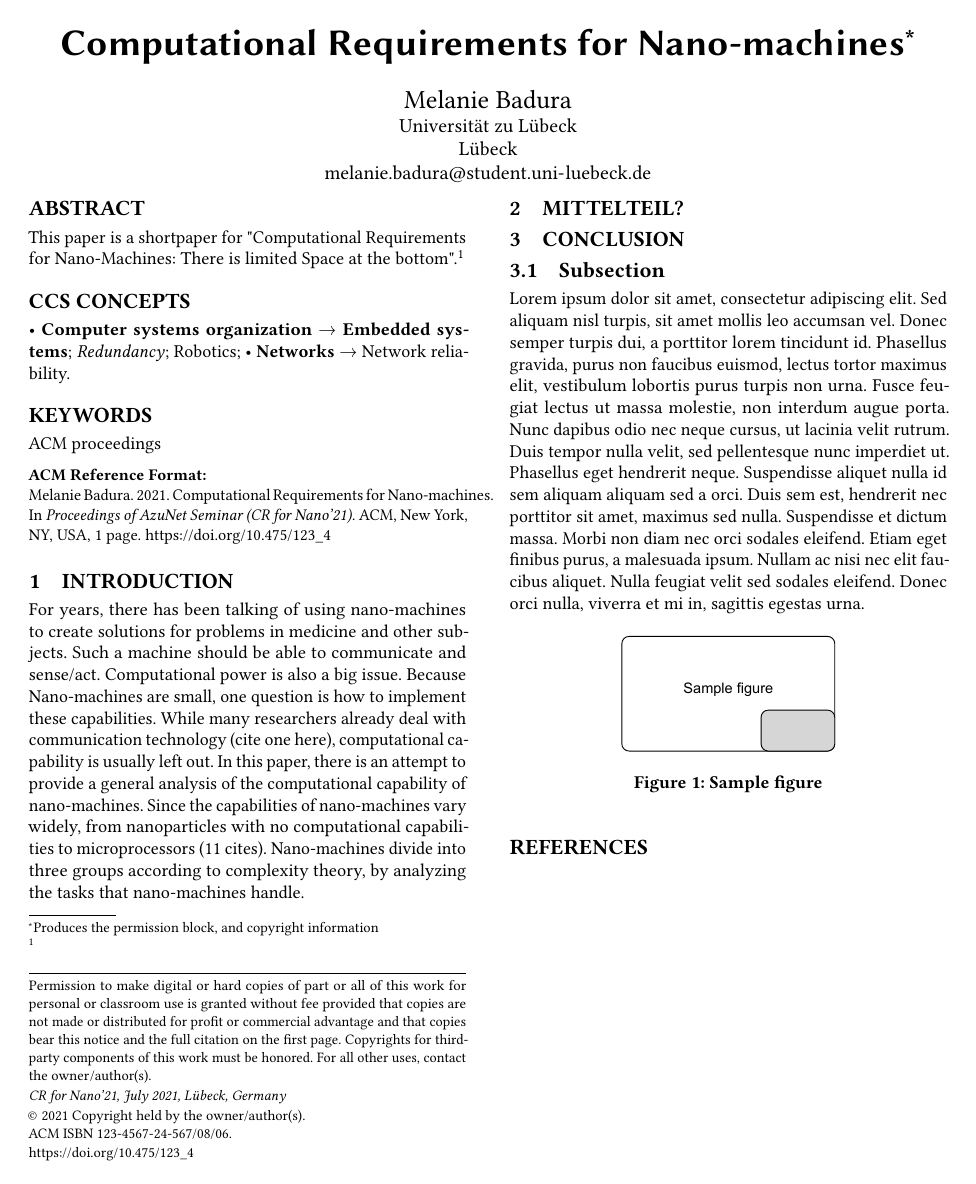
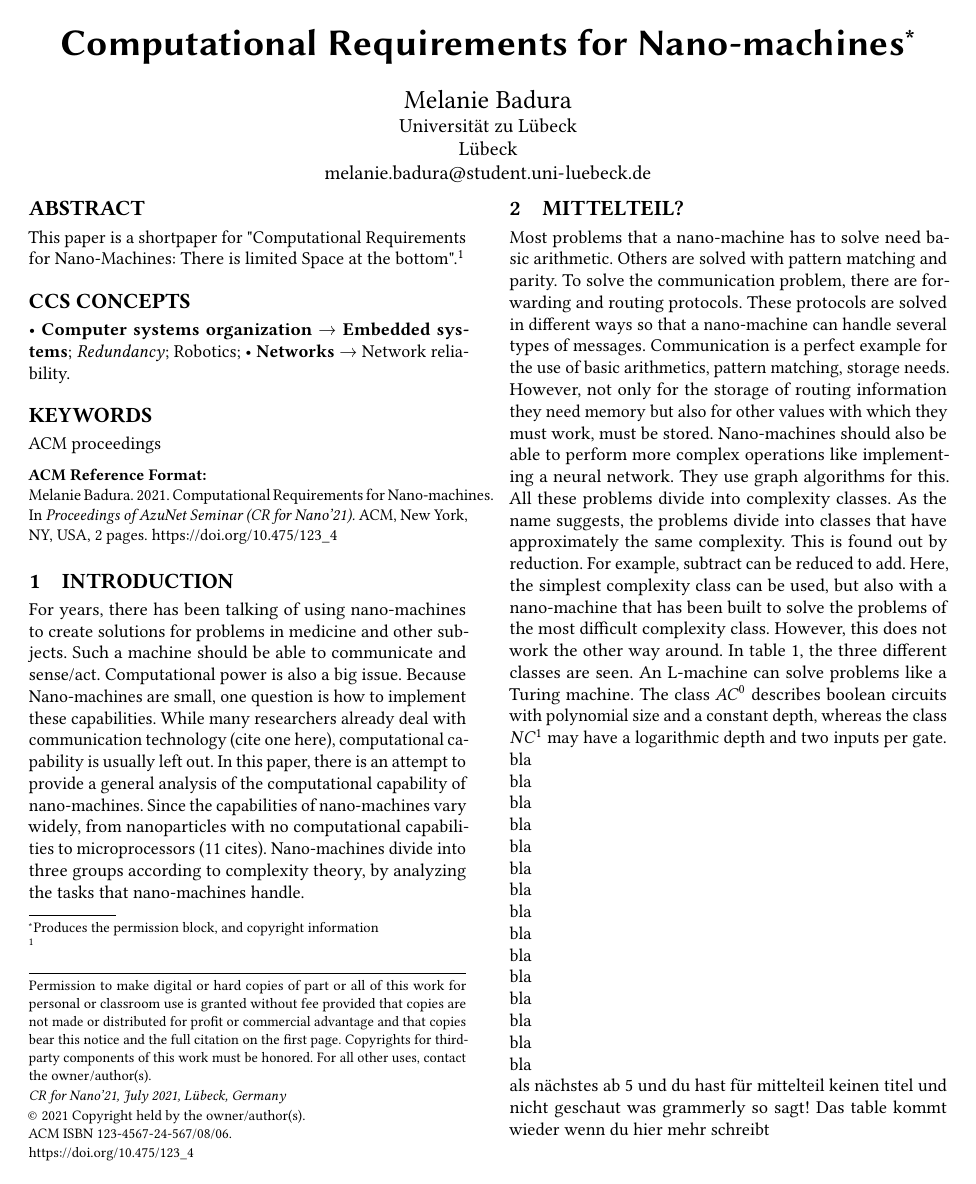
Before and after one commit to Melnilie/AZI, a LaTeX paper (Paper/MBadura.tex): the whole page before the commit and page 1 of 2 after it. Compiled offline with pdfLaTeX.

Commit message:
Anfang mittelteil + tabelle

```diff
--- a/Paper/MBadura.tex
+++ b/Paper/MBadura.tex
@@ -115,3 +115,33 @@ by analyzing the tasks that nano-machines handle.
 
 
 \section{Mittelteil?}
+Most problems that a nano-machine has to solve need basic arithmetic.
+Others are solved with pattern matching and parity.
+To solve the communication problem, there are forwarding and routing protocols.
+These protocols are solved in different ways so that a nano-machine can handle several types of messages.
+Communication is a perfect example for the use of basic arithmetics, pattern matching, storage needs.
+However, not only for the storage of routing information they need memory but also for other values with which they must work, must be stored.
+Nano-machines should also be able to perform more complex operations like implementing a neural network.
+They use graph algorithms for this.
+All these problems divide into complexity classes.
+As the name suggests, the problems divide into classes that have approximately the same complexity.
+This is found out by reduction. For example, subtract can be reduced to add.
+Here, the simplest complexity class can be used, but also with a nano-machine that has been built to solve the problems of the most difficult complexity class.
+However, this does not work the other way around.
+In table \ref{table1}, the three different classes are seen.
+An L-machine can solve problems like a Turing machine.
+The class $AC^0$ describes boolean circuits with polynomial size and a constant depth, whereas the class $NC^1$ may have a logarithmic depth and two inputs per gate.
+\\
+bla\\
+bla\\bla\\
+bla\\
+bla\\bla\\
+bla\\
+bla\\bla\\
+bla\\
+bla\\bla\\
+bla\\
+bla\\bla\\
+als nächstes ab 5 und du hast für mittelteil keinen titel und nicht geschaut was grammerly so sagt!
+Das table kommt wieder wenn du hier mehr schreibt\\
+\begin{table}
@@ -118,24 +173,12 @@ by analyzing the tasks that nano-machines handle.
+  \label{table1}
+  \end{table}
+
+
 
 \section{Conclusion}
 
 \subsection{Subsection}
 
-Lorem ipsum dolor sit amet, consectetur adipiscing elit.
-Sed aliquam nisl turpis, sit amet mollis leo accumsan vel.
-Donec semper turpis dui, a porttitor lorem tincidunt id.
-Phasellus gravida, purus non faucibus euismod, lectus tortor maximus elit, vestibulum lobortis purus turpis non urna.
-Fusce feugiat lectus ut massa molestie, non interdum augue porta.
-Nunc dapibus odio nec neque cursus, ut lacinia velit rutrum.
-Duis tempor nulla velit, sed pellentesque nunc imperdiet ut.
-Phasellus eget hendrerit neque.
-Suspendisse aliquet nulla id sem aliquam aliquam sed a orci.
-Duis sem est, hendrerit nec porttitor sit amet, maximus sed nulla.
-Suspendisse et dictum massa.
-Morbi non diam nec orci sodales eleifend.
-Etiam eget finibus purus, a malesuada ipsum.
-Nullam ac nisi nec elit faucibus aliquet.
-Nulla feugiat velit sed sodales eleifend.
-Donec orci nulla, viverra et mi in, sagittis egestas urna.
 
 \begin{figure}[htbp]
   \centering
```
Also changed, not shown: Paper/MBadura.pdf, Paper/MBadura.tex (25 more changed lines), 3 other files.
